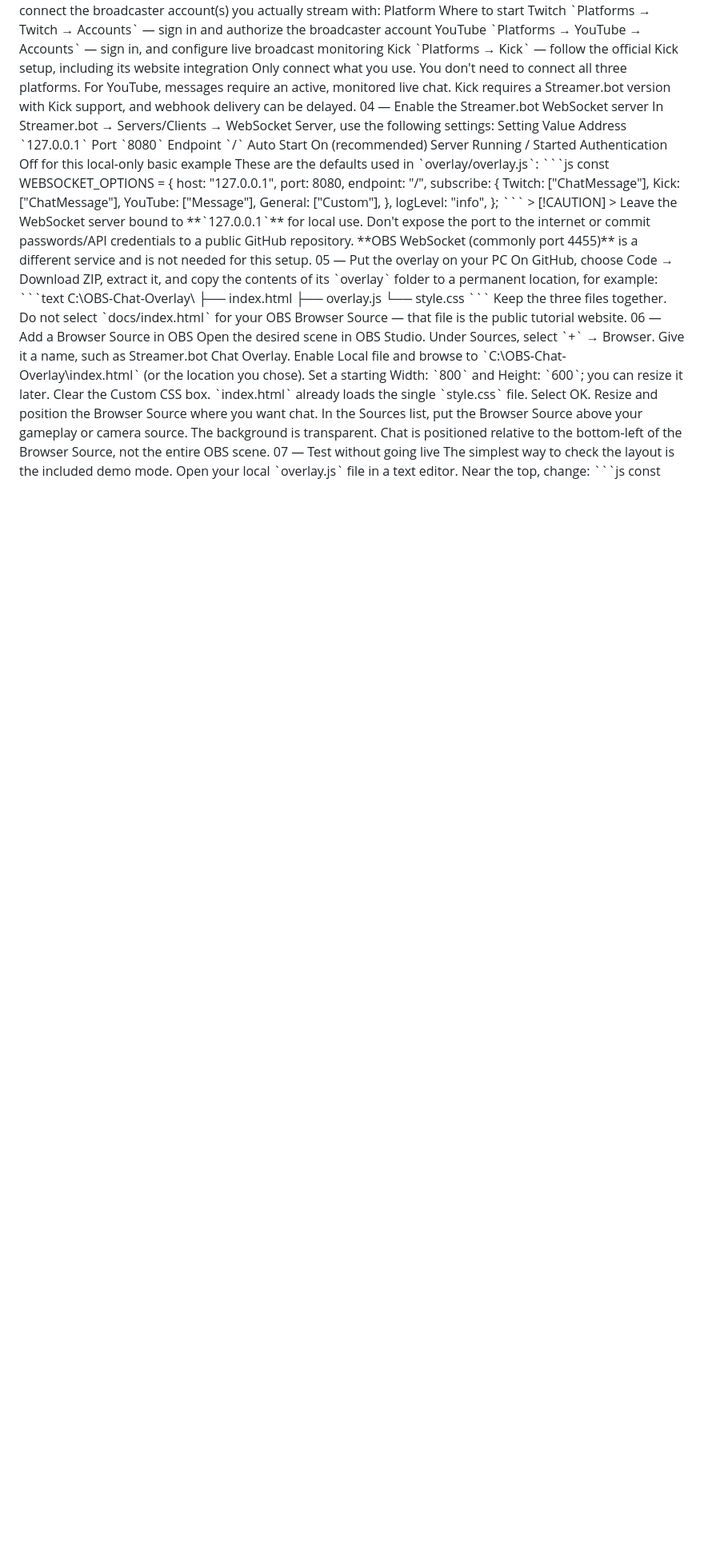
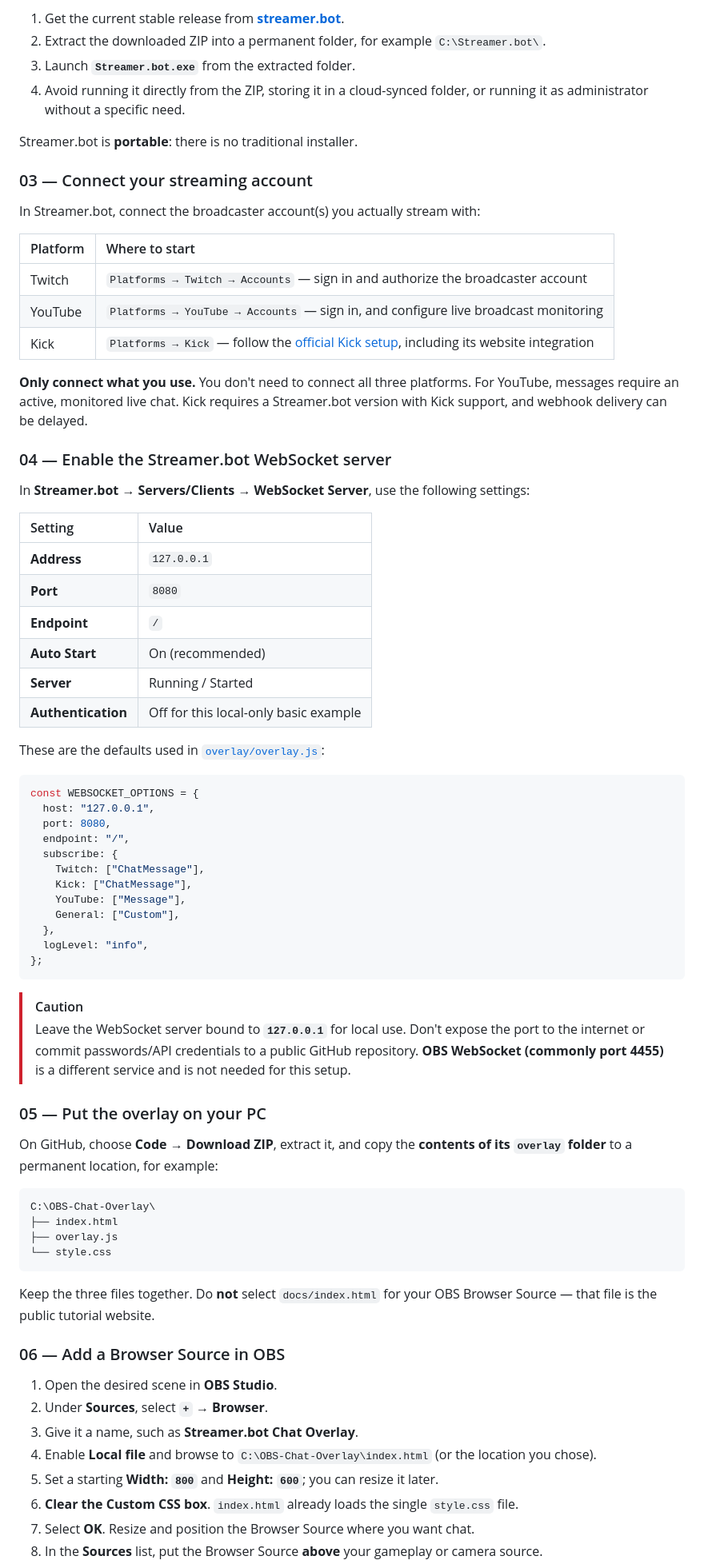
Before and after one commit to Finaishadow/OBS-Chat-Overlay, a Markdown page: README.md, the part around one of its changes. Shown at 80% size. Rendered like a GitHub page; blank space fills up the shorter version.

````diff
--- a/README.md
+++ b/README.md
@@ -91,19 +115,37 @@ Streamer.bot is portable: there is no traditional installer.
+1. Get the current stable release from **[streamer.bot](https://streamer.bot/)**.
+2. Extract the downloaded ZIP into a permanent folder, for example `C:\Streamer.bot\`.
+3. Launch **`Streamer.bot.exe`** from the extracted folder.
+4. Avoid running it directly from the ZIP, storing it in a cloud-synced folder, or running it as administrator without a specific need.
+
+Streamer.bot is **portable**: there is no traditional installer.
+
+### 03 — Connect your streaming account
+
 In Streamer.bot, connect the broadcaster account(s) you actually stream with:
-Platform	Where to start
-Twitch	`Platforms → Twitch → Accounts` — sign in and authorize the broadcaster account
-YouTube	`Platforms → YouTube → Accounts` — sign in, and configure live broadcast monitoring
-Kick	`Platforms → Kick` — follow the official Kick setup, including its website integration
-Only connect what you use. You don't need to connect all three platforms. For YouTube, messages require an active, monitored live chat. Kick requires a Streamer.bot version with Kick support, and webhook delivery can be delayed.
-04 — Enable the Streamer.bot WebSocket server
-In Streamer.bot → Servers/Clients → WebSocket Server, use the following settings:
-Setting	Value
-Address	`127.0.0.1`
-Port	`8080`
-Endpoint	`/`
-Auto Start	On (recommended)
-Server	Running / Started
-Authentication	Off for this local-only basic example
-These are the defaults used in `overlay/overlay.js`:
+
+| Platform | Where to start |
+| :--- | :--- |
+| Twitch | `Platforms → Twitch → Accounts` — sign in and authorize the broadcaster account |
+| YouTube | `Platforms → YouTube → Accounts` — sign in, and configure live broadcast monitoring |
+| Kick | `Platforms → Kick` — follow the [official Kick setup](https://docs.streamer.bot/guide/platforms/kick), including its website integration |
+
+**Only connect what you use.** You don't need to connect all three platforms. For YouTube, messages require an active, monitored live chat. Kick requires a Streamer.bot version with Kick support, and webhook delivery can be delayed.
+
+### 04 — Enable the Streamer.bot WebSocket server
+
+In **Streamer.bot → Servers/Clients → WebSocket Server**, use the following settings:
+
+| Setting | Value |
+| :--- | :--- |
+| **Address** | `127.0.0.1` |
+| **Port** | `8080` |
+| **Endpoint** | `/` |
+| **Auto Start** | On (recommended) |
+| **Server** | Running / Started |
+| **Authentication** | Off for this local-only basic example |
+
+These are the defaults used in [`overlay/overlay.js`](overlay/overlay.js):
+
 ```js
 const WEBSOCKET_OPTIONS = {
   host: "127.0.0.1",
@@ -118,29 +160,31 @@ const WEBSOCKET_OPTIONS = {
   logLevel: "info",
 };
 ```
+
 > [!CAUTION]
 > Leave the WebSocket server bound to **`127.0.0.1`** for local use. Don't expose the port to the internet or commit passwords/API credentials to a public GitHub repository. **OBS WebSocket (commonly port 4455)** is a different service and is not needed for this setup.
-05 — Put the overlay on your PC
-On GitHub, choose Code → Download ZIP, extract it, and copy the contents of its `overlay` folder to a permanent location, for example:
+
+### 05 — Put the overlay on your PC
+
+On GitHub, choose **Code → Download ZIP**, extract it, and copy the **contents of its `overlay` folder** to a permanent location, for example:
+
 ```text
 C:\OBS-Chat-Overlay\
 ├── index.html
 ├── overlay.js
 └── style.css
 ```
-Keep the three files together. Do not select `docs/index.html` for your OBS Browser Source — that file is the public tutorial website.
-06 — Add a Browser Source in OBS
-Open the desired scene in OBS Studio.
-Under Sources, select `+` → Browser.
-Give it a name, such as Streamer.bot Chat Overlay.
-Enable Local file and browse to `C:\OBS-Chat-Overlay\index.html` (or the location you chose).
-Set a starting Width: `800` and Height: `600`; you can resize it later.
-Clear the Custom CSS box. `index.html` already loads the single `style.css` file.
-Select OK. Resize and position the Browser Source where you want chat.
-In the Sources list, put the Browser Source above your gameplay or camera source.
-The background is transparent. Chat is positioned relative to the bottom-left of the Browser Source, not the entire OBS scene.
-07 — Test without going live
-The simplest way to check the layout is the included demo mode.
-Open your local `overlay.js` file in a text editor.
-Near the top, change:
-```js
+
+Keep the three files together. Do **not** select `docs/index.html` for your OBS Browser Source — that file is the public tutorial website.
+
+### 06 — Add a Browser Source in OBS
+
+1. Open the desired scene in **OBS Studio**.
+2. Under **Sources**, select **`+` → Browser**.
+3. Give it a name, such as **Streamer.bot Chat Overlay**.
+4. Enable **Local file** and browse to `C:\OBS-Chat-Overlay\index.html` (or the location you chose).
+5. Set a starting **Width: `800`** and **Height: `600`**; you can resize it later.
+6. **Clear the Custom CSS box**. `index.html` already loads the single `style.css` file.
+7. Select **OK**. Resize and position the Browser Source where you want chat.
+8. In the **Sources** list, put the Browser Source **above** your gameplay or camera source.
+
````
Also changed, not shown: other parts of README.md (+245 -143 lines).
